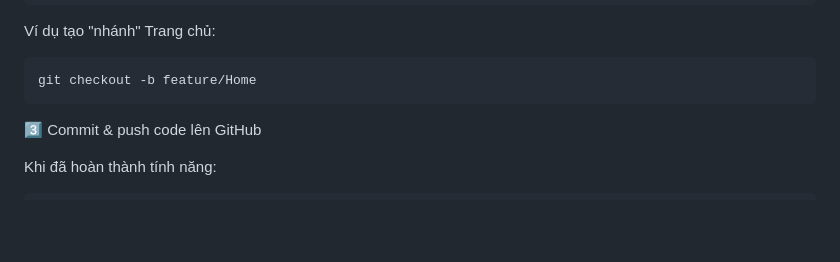
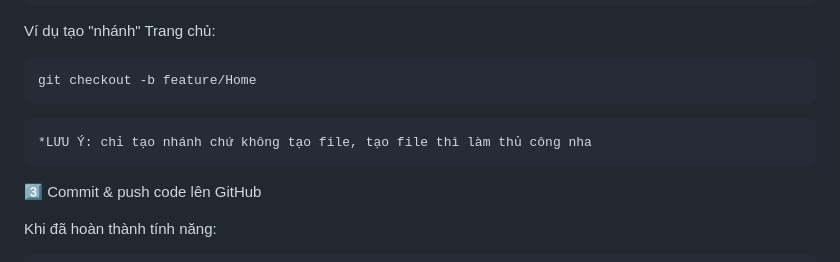
Before and after one commit to asuna-chan123/my-team-website, a Markdown page: README.md, the part around the change. Rendered like a GitHub page; blank space fills up the shorter version.

````diff
--- a/README.md
+++ b/README.md
@@ -59,6 +59,9 @@ Ví dụ tạo "nhánh" Trang chủ:
 ```
 git checkout -b feature/Home
 ```
+```
+*LƯU Ý: chỉ tạo nhánh chứ không tạo file, tạo file thì làm thủ công nha
+```
 
 3️⃣ Commit & push code lên GitHub
 
````
